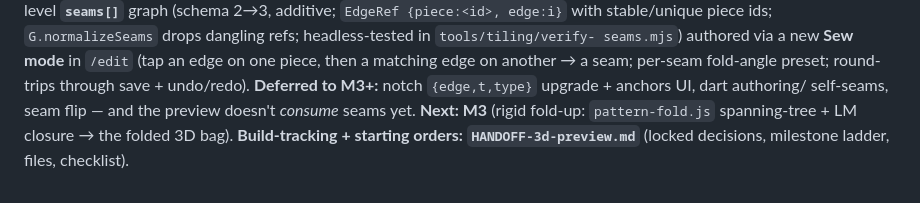
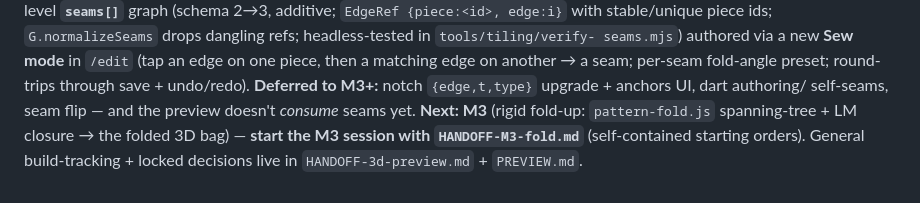
Before and after one commit to EWH2000/sewingapp, a Markdown page: CLAUDE.md, the part around the change. Drawn GitHub-style.

```diff
--- a/CLAUDE.md
+++ b/CLAUDE.md
@@ -144,5 +144,6 @@ seams.mjs`) authored via a new **Sew mode** in `/edit` (tap an edge on one piece
 matching edge on another → a seam; per-seam fold-angle preset; round-trips through save +
 undo/redo). **Deferred to M3+:** notch `{edge,t,type}` upgrade + anchors UI, dart authoring/
 self-seams, seam flip — and the preview doesn't *consume* seams yet. **Next: M3** (rigid
-fold-up: `pattern-fold.js` spanning-tree + LM closure → the folded 3D bag). **Build-tracking +
-starting orders: `HANDOFF-3d-preview.md`** (locked decisions, milestone ladder, files, checklist).
+fold-up: `pattern-fold.js` spanning-tree + LM closure → the folded 3D bag) — **start the M3
+session with `HANDOFF-M3-fold.md`** (self-contained starting orders). General build-tracking +
+locked decisions live in `HANDOFF-3d-preview.md` + `PREVIEW.md`.
```
Also changed, not shown: HANDOFF-M3-fold.md (added, +178 -0 lines).
